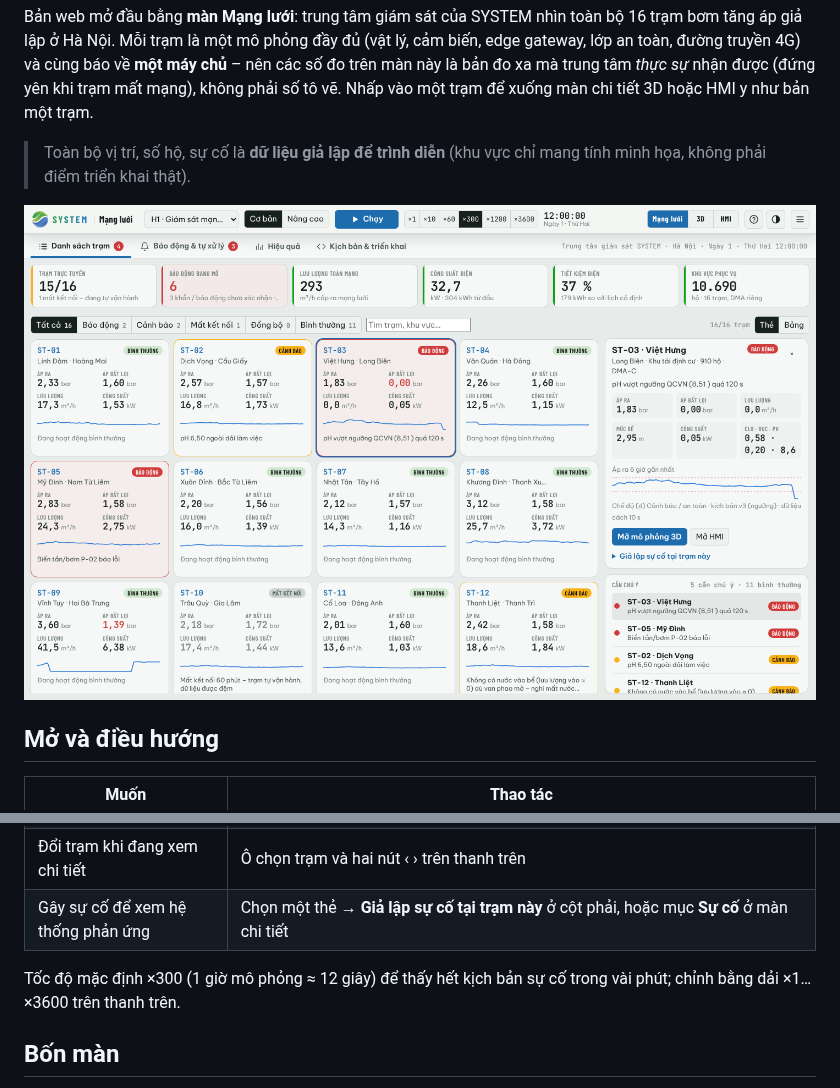
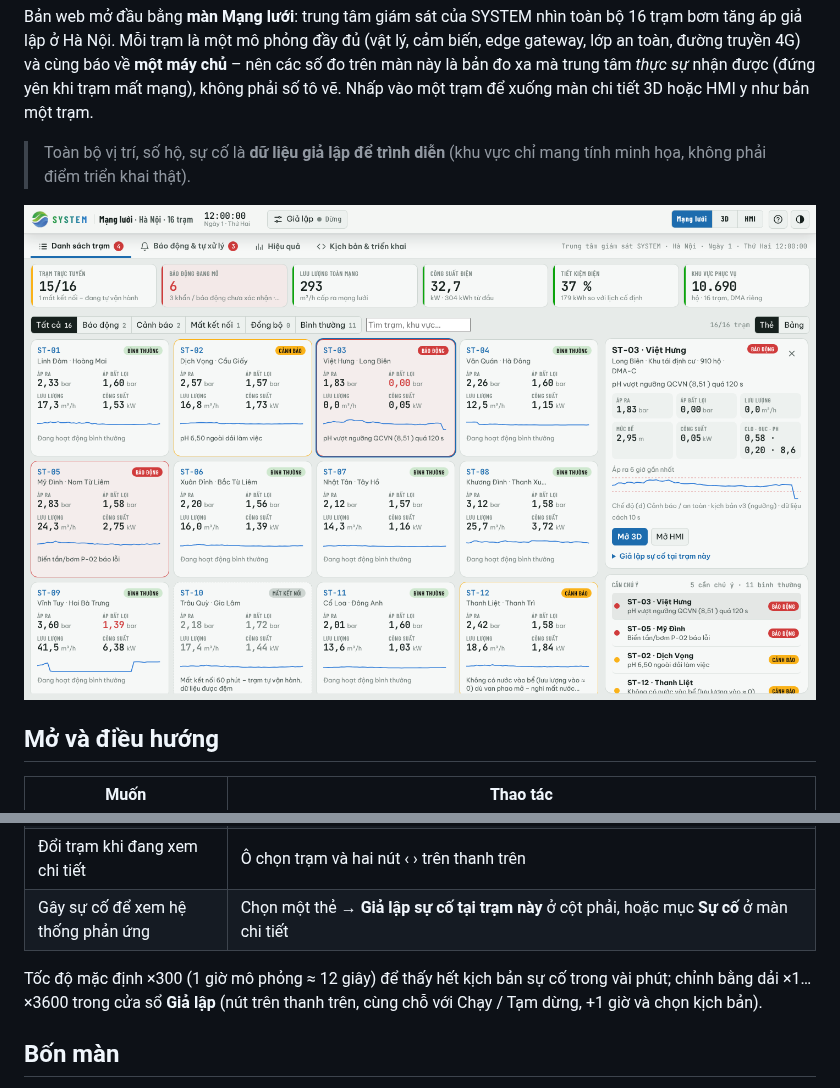
Before and after one commit to elitecapital-lab/simulator-trambom, a Markdown page: docs/08-mang-luoi-ha-noi.md, 2 parts joined by grey strips. Drawn GitHub-style; pictures changed too: docs/ket-qua/img/mang-luoi-danh-sach.png.

```diff
--- a/docs/08-mang-luoi-ha-noi.md
+++ b/docs/08-mang-luoi-ha-noi.md
@@ -21,7 +21,7 @@ HMI y như bản một trạm.
 | Đổi trạm khi đang xem chi tiết | Ô chọn trạm và hai nút ‹ › trên thanh trên |
 | Gây sự cố để xem hệ thống phản ứng | Chọn một thẻ → **Giả lập sự cố tại trạm này** ở cột phải, hoặc mục **Sự cố** ở màn chi tiết |
 
-Tốc độ mặc định ×300 (1 giờ mô phỏng ≈ 12 giây) để thấy hết kịch bản sự cố trong vài phút; chỉnh bằng dải ×1…×3600 trên thanh trên.
+Tốc độ mặc định ×300 (1 giờ mô phỏng ≈ 12 giây) để thấy hết kịch bản sự cố trong vài phút; chỉnh bằng dải ×1…×3600 trong cửa sổ **Giả lập** (nút trên thanh trên, cùng chỗ với Chạy / Tạm dừng, +1 giờ và chọn kịch bản).
 
 ## Bốn màn
 
```
Also changed, not shown: README.md (+1 -1 lines), 5 other files.
